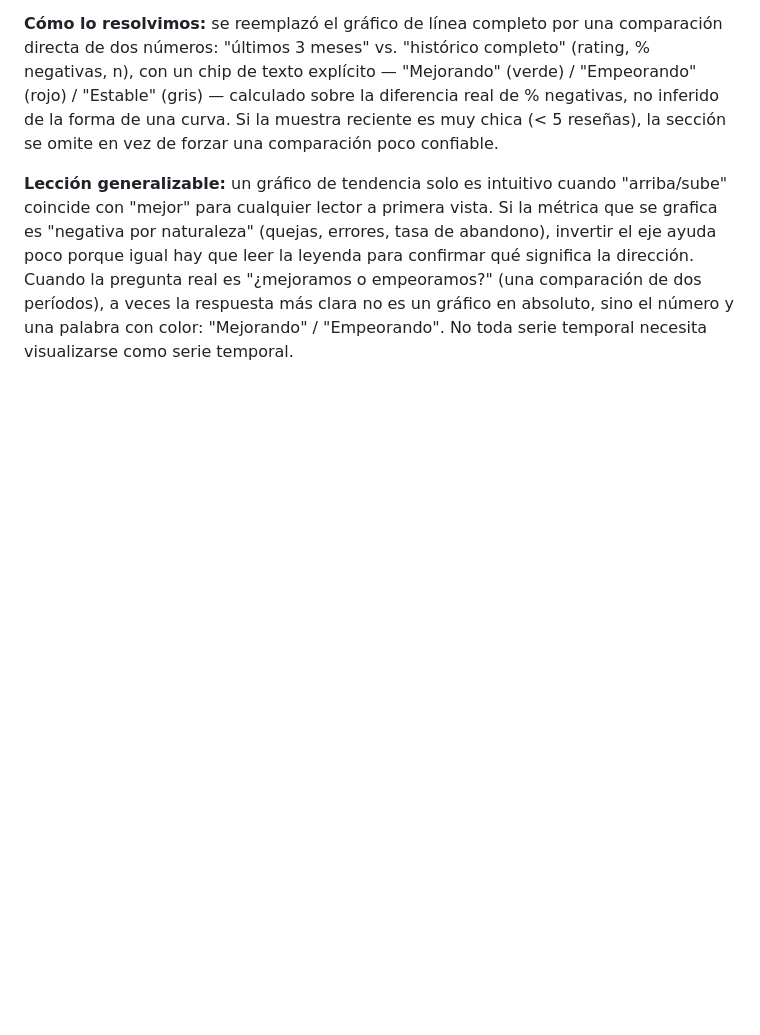
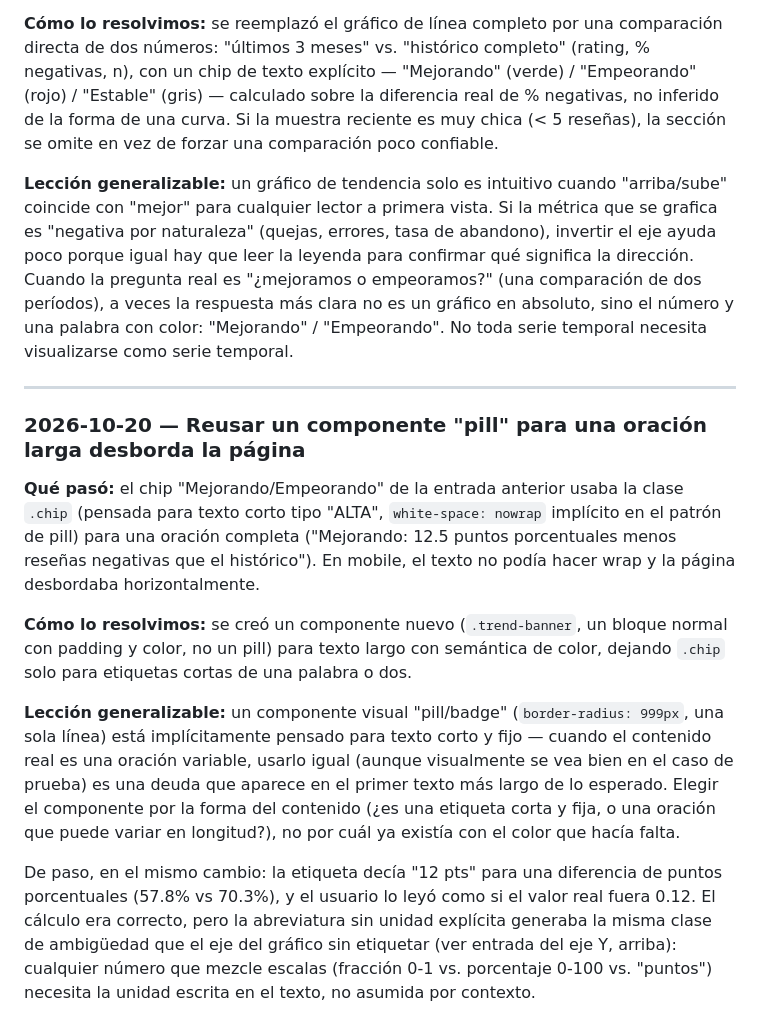
Before and after one commit to nachomondino1/review_analysis, a Markdown page: APRENDIZAJES.md, the part around the change. Drawn GitHub-style; blank space fills up the shorter version.

Commit message:
Documentar en APRENDIZAJES.md el bug del chip/pill con texto largo
Co-Authored-By: Claude Sonnet 5 <noreply@anthropic.com>

```diff
--- a/APRENDIZAJES.md
+++ b/APRENDIZAJES.md
@@ -238,3 +238,34 @@ pregunta real es "¿mejoramos o empeoramos?" (una comparación de dos
 períodos), a veces la respuesta más clara no es un gráfico en absoluto,
 sino el número y una palabra con color: "Mejorando" / "Empeorando". No
 toda serie temporal necesita visualizarse como serie temporal.
+
+---
+
+### 2026-10-20 — Reusar un componente "pill" para una oración larga desborda la página
+
+**Qué pasó:** el chip "Mejorando/Empeorando" de la entrada anterior usaba la
+clase `.chip` (pensada para texto corto tipo "ALTA", `white-space: nowrap`
+implícito en el patrón de pill) para una oración completa ("Mejorando: 12.5
+puntos porcentuales menos reseñas negativas que el histórico"). En mobile,
+el texto no podía hacer wrap y la página desbordaba horizontalmente.
+
+**Cómo lo resolvimos:** se creó un componente nuevo (`.trend-banner`, un
+bloque normal con padding y color, no un pill) para texto largo con
+semántica de color, dejando `.chip` solo para etiquetas cortas de una
+palabra o dos.
+
+**Lección generalizable:** un componente visual "pill/badge" (`border-radius:
+999px`, una sola línea) está implícitamente pensado para texto corto y fijo
+— cuando el contenido real es una oración variable, usarlo igual (aunque
+visualmente se vea bien en el caso de prueba) es una deuda que aparece en
+el primer texto más largo de lo esperado. Elegir el componente por la forma
+del contenido (¿es una etiqueta corta y fija, o una oración que puede
+variar en longitud?), no por cuál ya existía con el color que hacía falta.
+
+De paso, en el mismo cambio: la etiqueta decía "12 pts" para una diferencia
+de puntos porcentuales (57.8% vs 70.3%), y el usuario lo leyó como si el
+valor real fuera 0.12. El cálculo era correcto, pero la abreviatura sin
+unidad explícita generaba la misma clase de ambigüedad que el eje del
+gráfico sin etiquetar (ver entrada del eje Y, arriba): cualquier número
+que mezcle escalas (fracción 0-1 vs. porcentaje 0-100 vs. "puntos") necesita
+la unidad escrita en el texto, no asumida por contexto.
```
